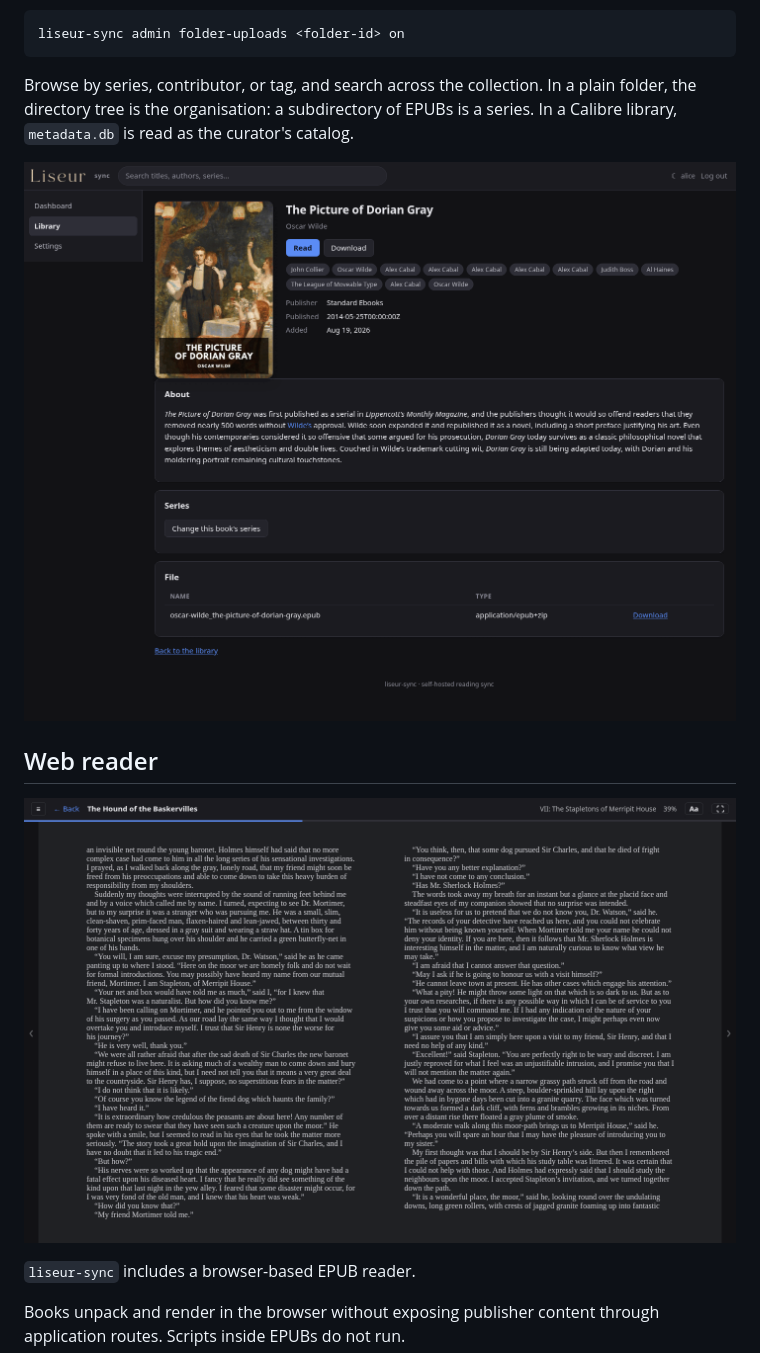
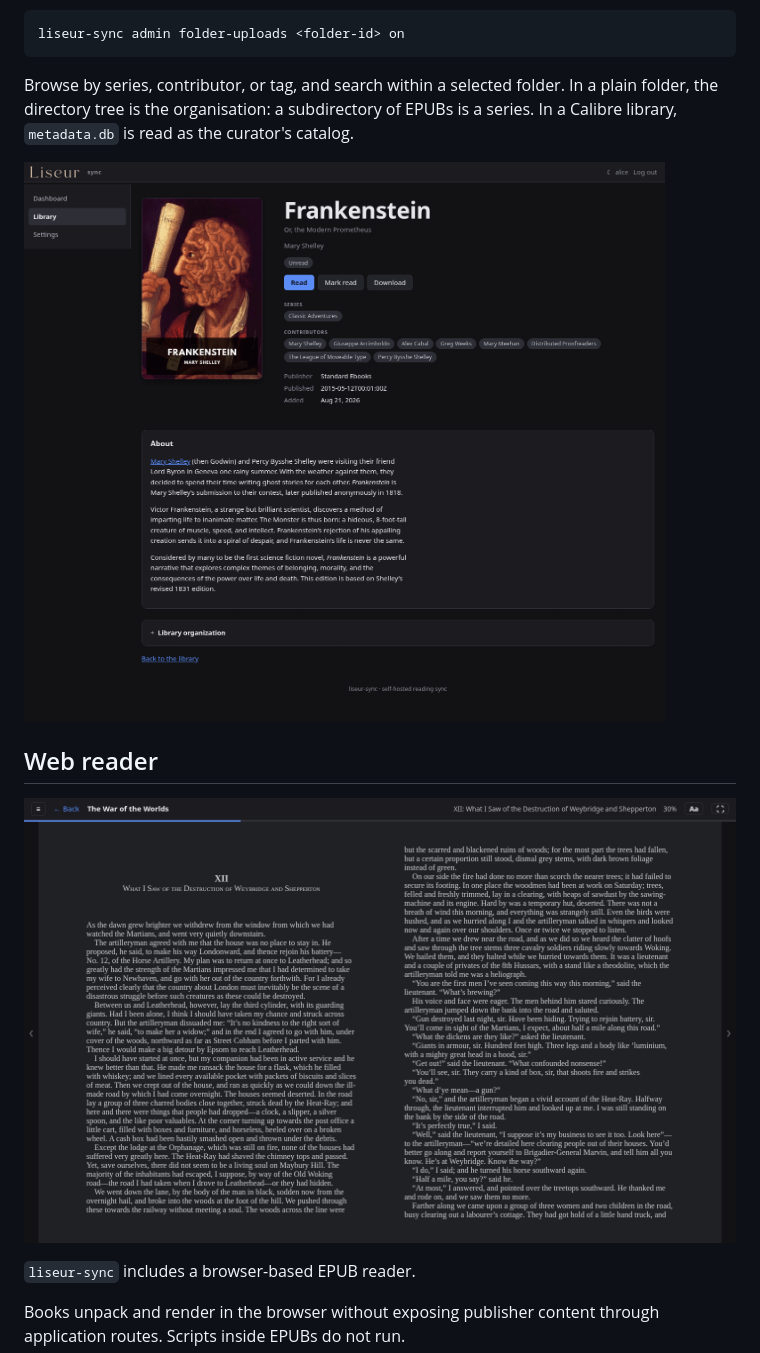
Before and after one commit to chmouel/liseur-sync, a Markdown page: README.md, the part around the change printed below. GitHub-like rendering; pictures changed too: docs/screenshots/book.png, docs/screenshots/reader.png.

````diff
--- a/README.md
+++ b/README.md
@@ -86,7 +86,7 @@ rendered covers in its cache directory.
 liseur-sync admin folder-uploads <folder-id> on
 ```
 
-Browse by series, contributor, or tag, and search across the collection.
+Browse by series, contributor, or tag, and search within a selected folder.
 In a plain folder, the directory tree is the organisation: a
 subdirectory of EPUBs is a series. In a Calibre library, `metadata.db`
 is read as the curator's catalog.
````
Also changed, not shown: other parts of README.md (+2 -2 lines), docs/screenshots/admin.png, docs/screenshots/dashboard.png, docs/screenshots/library.png, 8 other files.
